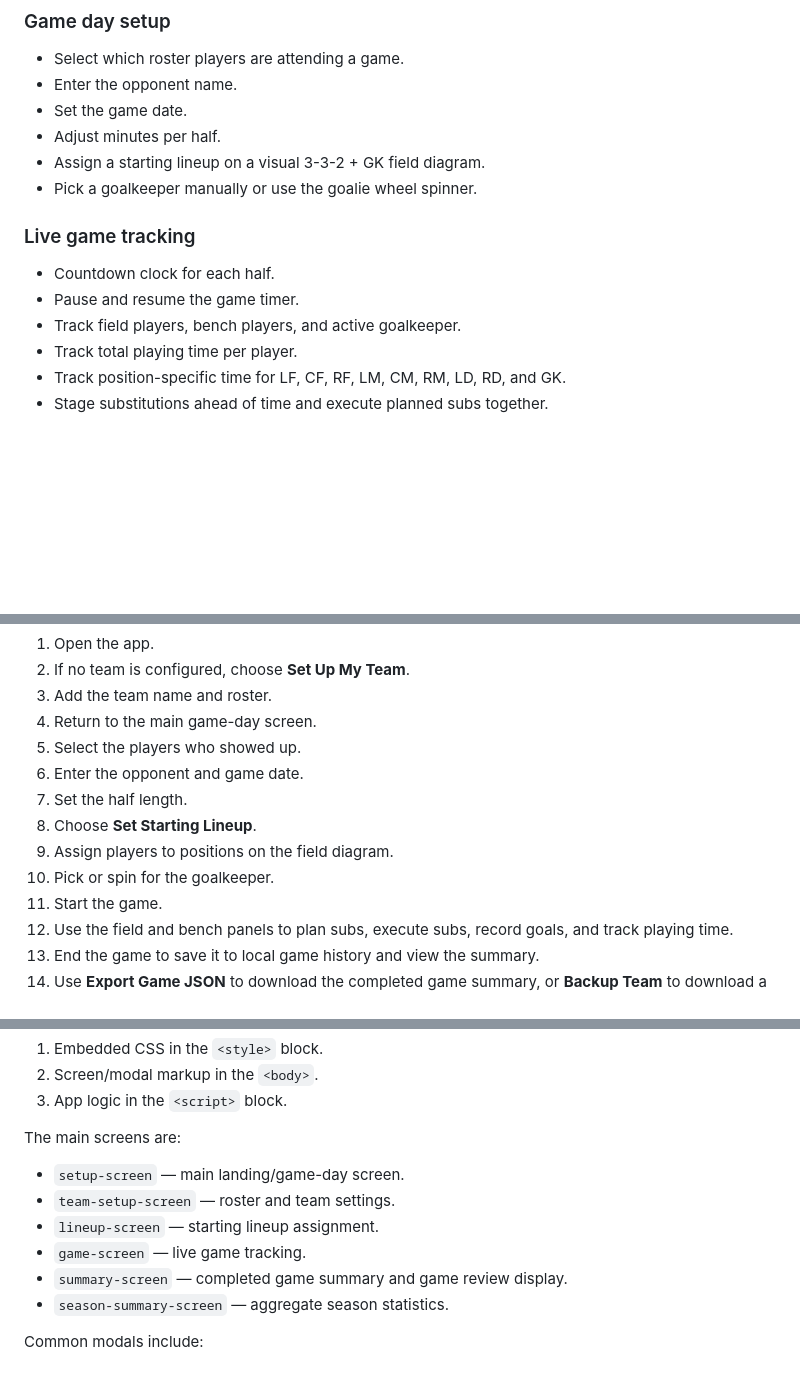
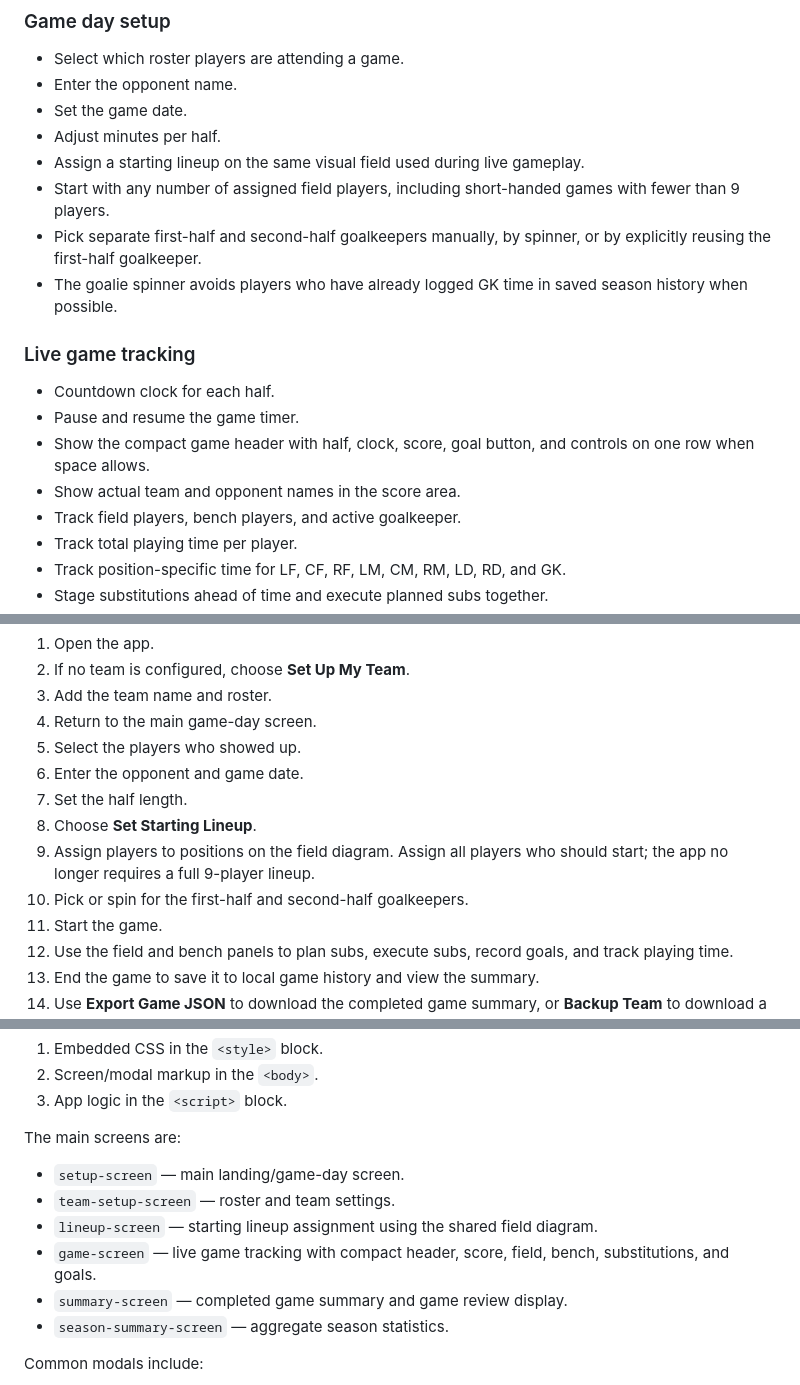
Before and after one commit to cowboyzx6/SoccerTeamManagement, a Markdown page: README.md, 3 parts joined by grey strips. Drawn GitHub-style; blank space fills up the shorter version.

```diff
--- a/README.md
+++ b/README.md
@@ -21,13 +21,17 @@ The app is currently implemented as a **single-file vanilla HTML/CSS/JavaScript
 - Enter the opponent name.
 - Set the game date.
 - Adjust minutes per half.
-- Assign a starting lineup on a visual 3-3-2 + GK field diagram.
-- Pick a goalkeeper manually or use the goalie wheel spinner.
+- Assign a starting lineup on the same visual field used during live gameplay.
+- Start with any number of assigned field players, including short-handed games with fewer than 9 players.
+- Pick separate first-half and second-half goalkeepers manually, by spinner, or by explicitly reusing the first-half goalkeeper.
+- The goalie spinner avoids players who have already logged GK time in saved season history when possible.
 
 ### Live game tracking
 
 - Countdown clock for each half.
 - Pause and resume the game timer.
+- Show the compact game header with half, clock, score, goal button, and controls on one row when space allows.
+- Show actual team and opponent names in the score area.
 - Track field players, bench players, and active goalkeeper.
 - Track total playing time per player.
 - Track position-specific time for LF, CF, RF, LM, CM, RM, LD, RD, and GK.
@@ -89,8 +93,8 @@ python3 -m http.server 8000
 6. Enter the opponent and game date.
 7. Set the half length.
 8. Choose **Set Starting Lineup**.
-9. Assign players to positions on the field diagram.
-10. Pick or spin for the goalkeeper.
+9. Assign players to positions on the field diagram. Assign all players who should start; the app no longer requires a full 9-player lineup.
+10. Pick or spin for the first-half and second-half goalkeepers.
 11. Start the game.
 12. Use the field and bench panels to plan subs, execute subs, record goals, and track playing time.
 13. End the game to save it to local game history and view the summary.
@@ -182,8 +186,8 @@ The main screens are:
 
 - `setup-screen` — main landing/game-day screen.
 - `team-setup-screen` — roster and team settings.
-- `lineup-screen` — starting lineup assignment.
-- `game-screen` — live game tracking.
+- `lineup-screen` — starting lineup assignment using the shared field diagram.
+- `game-screen` — live game tracking with compact header, score, field, bench, substitutions, and goals.
 - `summary-screen` — completed game summary and game review display.
 - `season-summary-screen` — aggregate season statistics.
 
```
Also changed, not shown: other parts of README.md (+1 -1 lines), CLAUDE.md (+8 -6 lines), PROJECT_MAP.md (+53 -53 lines).
